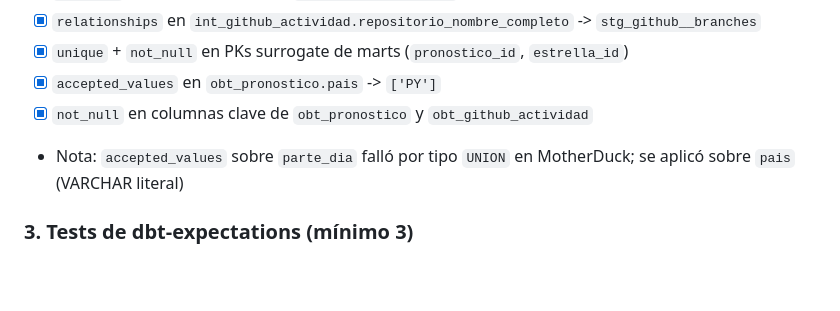
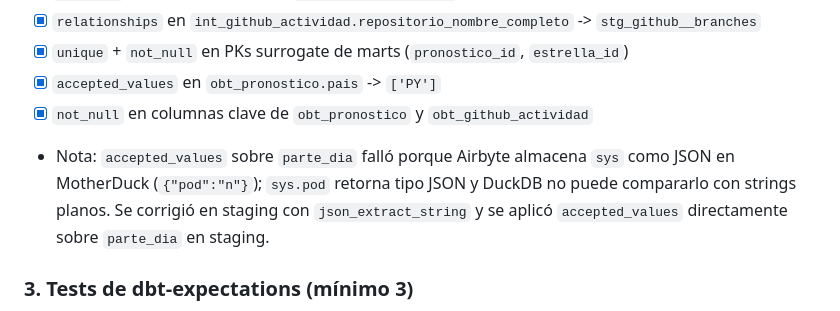
Before and after one commit to SEMP/integracion-de-datos-tarea5, a Markdown page: docs/PROGRESO_6.md, the part around the change. Rendered like a GitHub page; blank space fills up the shorter version.

Commit message:
Corrige nota en PROGRESO_6: tipo JSON, no UNION
Co-Authored-By: Claude Sonnet 4.6 <noreply@anthropic.com>

```diff
--- a/docs/PROGRESO_6.md
+++ b/docs/PROGRESO_6.md
@@ -21,7 +21,7 @@ Todos los tests deben pasar con `dbt build`.
 - [x] `unique` + `not_null` en PKs surrogate de marts (`pronostico_id`, `estrella_id`)
 - [x] `accepted_values` en `obt_pronostico.pais` -> `['PY']`
 - [x] `not_null` en columnas clave de `obt_pronostico` y `obt_github_actividad`
-- Nota: `accepted_values` sobre `parte_dia` falló por tipo `UNION` en MotherDuck; se aplicó sobre `pais` (VARCHAR literal)
+- Nota: `accepted_values` sobre `parte_dia` falló porque Airbyte almacena `sys` como JSON en MotherDuck (`{"pod":"n"}`); `sys.pod` retorna tipo JSON y DuckDB no puede compararlo con strings planos. Se corrigió en staging con `json_extract_string` y se aplicó `accepted_values` directamente sobre `parte_dia` en staging.
 
 ### 3. Tests de dbt-expectations (mínimo 3)
 - [x] `expect_table_row_count_to_be_between` en `stg_weather__forecast` (1–40 filas)
```
